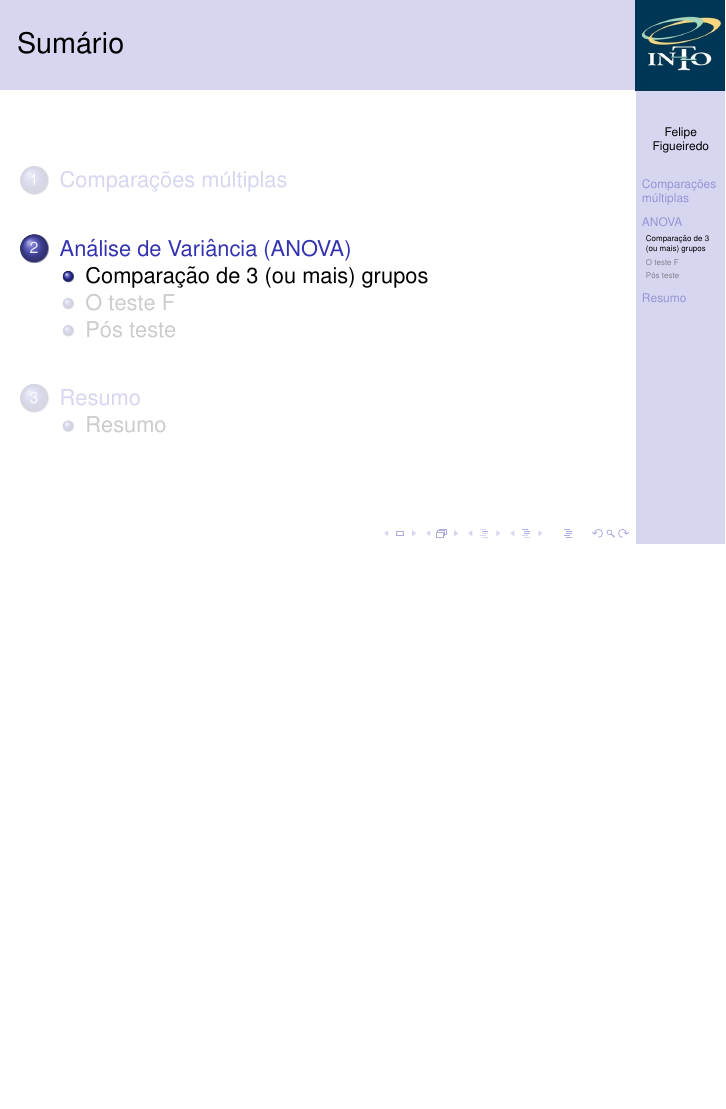
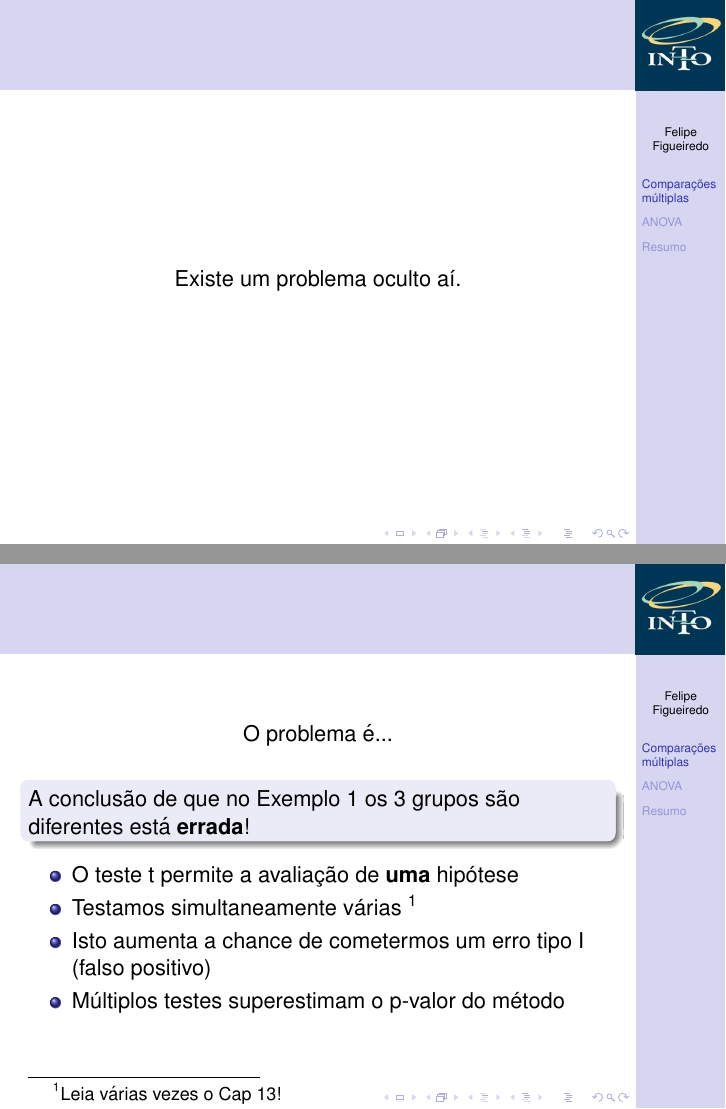
Before and after one commit to philsf/Bioestatistica, LaTeX slides (Aulas/BE-Topicos-Avancados.tex): page 12 of 17 before the commit and pages 12 and 15 of 23 after it, the two joined at a grey line, the shorter picture padded with empty space. Compiled offline with pdfLaTeX.

Commit message:
transição entre os tópicos

```diff
--- a/Aulas/BE-Topicos-Avancados.tex
+++ b/Aulas/BE-Topicos-Avancados.tex
@@ -266,3 +266,25 @@
   \end{columns}
 \end{frame}
 
+\begin{frame}{}
+  \begin{center}
+    Existe um problema oculto aí.
+  \end{center}
+\end{frame}
+
+\begin{frame}{}
+  \begin{center}
+    O problema é...
+  \end{center}
+
+  % \uncover<2>
+  \begin{block}{}<2->
+    A conclusão de que no Exemplo 1 os 3 grupos são diferentes está {\bf errada}!
+      \end{block}
+  \begin{itemize}
+  \item<3-> O teste t permite a avaliação de {\bf uma} hipótese
+  \item<3-> Testamos simultaneamente várias \footnote{Leia várias vezes o Cap 13!}
+  \item<3-> Isto aumenta a chance de cometermos um erro tipo I (falso positivo)
+  \item<3-> Múltiplos testes superestimam o p-valor do método
+  \end{itemize}
+\end{frame}
```
Also changed, not shown: Aulas/BE-Topicos-Avancados.tex (19 more changed lines).
